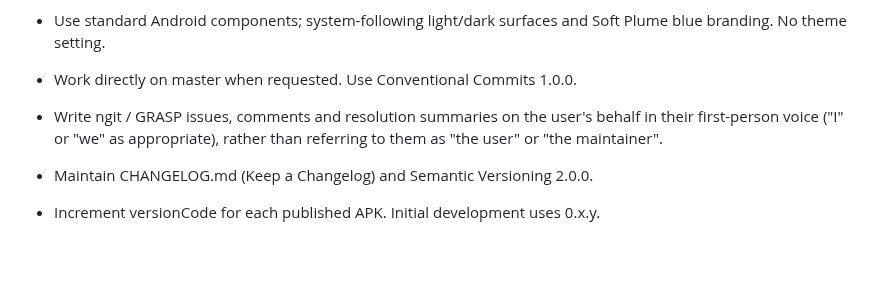
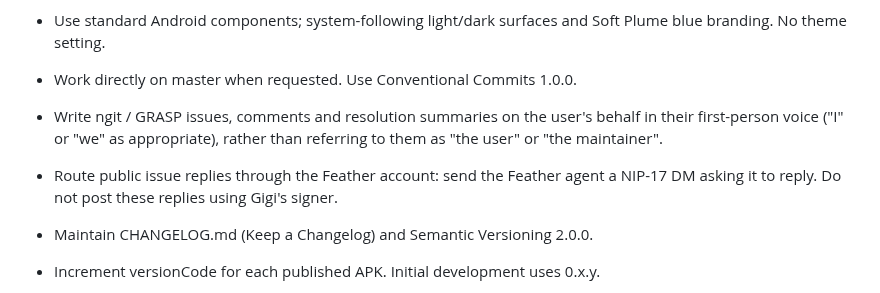
Before and after one commit to Sebastix/plume, a Markdown page: AGENTS.md, the part around the change. Rendered like a GitHub page; blank space fills up the shorter version.

Commit message:
docs: route issue replies through Feather agent

```diff
--- a/AGENTS.md
+++ b/AGENTS.md
@@ -10,6 +10,7 @@
 - Use standard Android components; system-following light/dark surfaces and Soft Plume blue branding. No theme setting.
 - Work directly on master when requested. Use Conventional Commits 1.0.0.
 - Write ngit / GRASP issues, comments and resolution summaries on the user's behalf in their first-person voice ("I" or "we" as appropriate), rather than referring to them as "the user" or "the maintainer".
+- Route public issue replies through the Feather account: send the Feather agent a NIP-17 DM asking it to reply. Do not post these replies using Gigi's signer.
 - Maintain CHANGELOG.md (Keep a Changelog) and Semantic Versioning 2.0.0.
 - Increment versionCode for each published APK. Initial development uses 0.x.y.
 - Releases include a signed APK on GitHub and a Zapstore publication, following boris-android.
```
